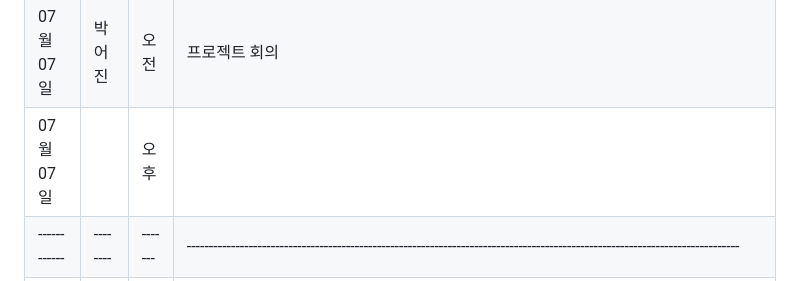
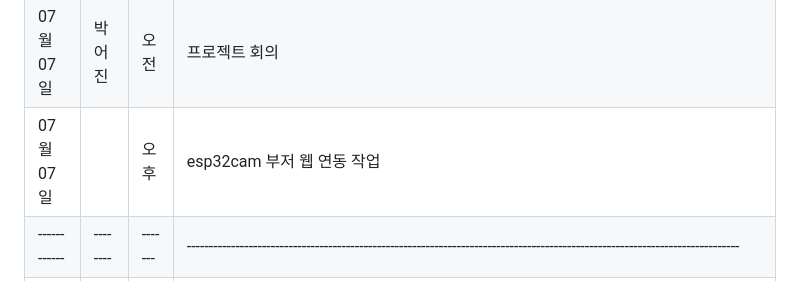
Before and after one commit to PiriKIM/KUiotFinalProject, a Markdown page: README.md, the part around the change. Drawn GitHub-style.

```diff
--- a/README.md
+++ b/README.md
@@ -154,7 +154,7 @@ IoT 빅데이터 SW 개발자 과정 파이널 프로젝트
 | 07월 07일  | 송우림 | 오전  |  프로젝트 회의                                        |
 | 07월 07일  |  | 오후  |                                                 |
 | 07월 07일  | 박어진 | 오전  |  프로젝트 회의                                         |
-| 07월 07일  |  | 오후  |                                        |
+| 07월 07일  |  | 오후  |  esp32cam 부저 웹 연동 작업                                      |
 |------------|--------|-------|-----------------------------------------------------------------------------------------------------------------------------|
 | 07월 08일  | 임윤진 | 오전  |                                            |
 | 07월 08일  |  | 오후  |                                          |
```
